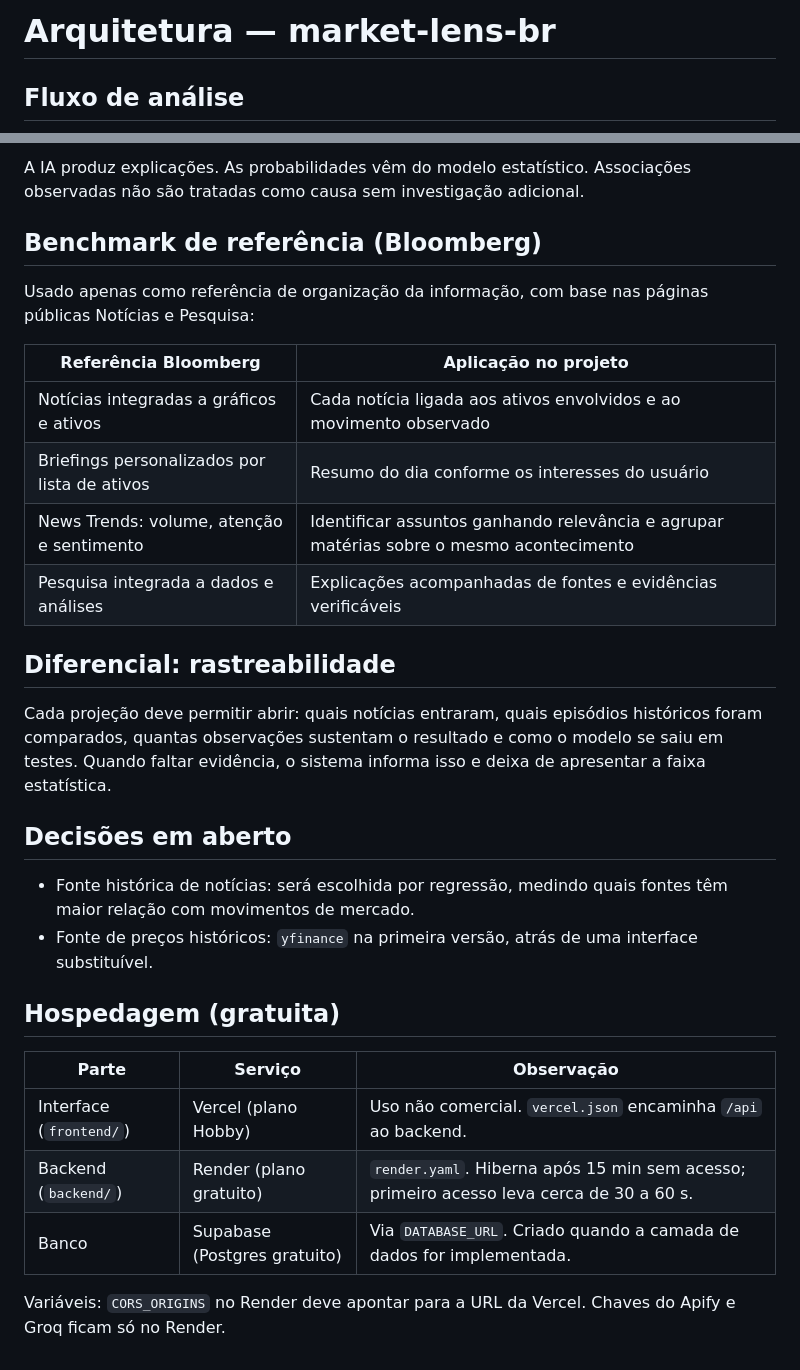
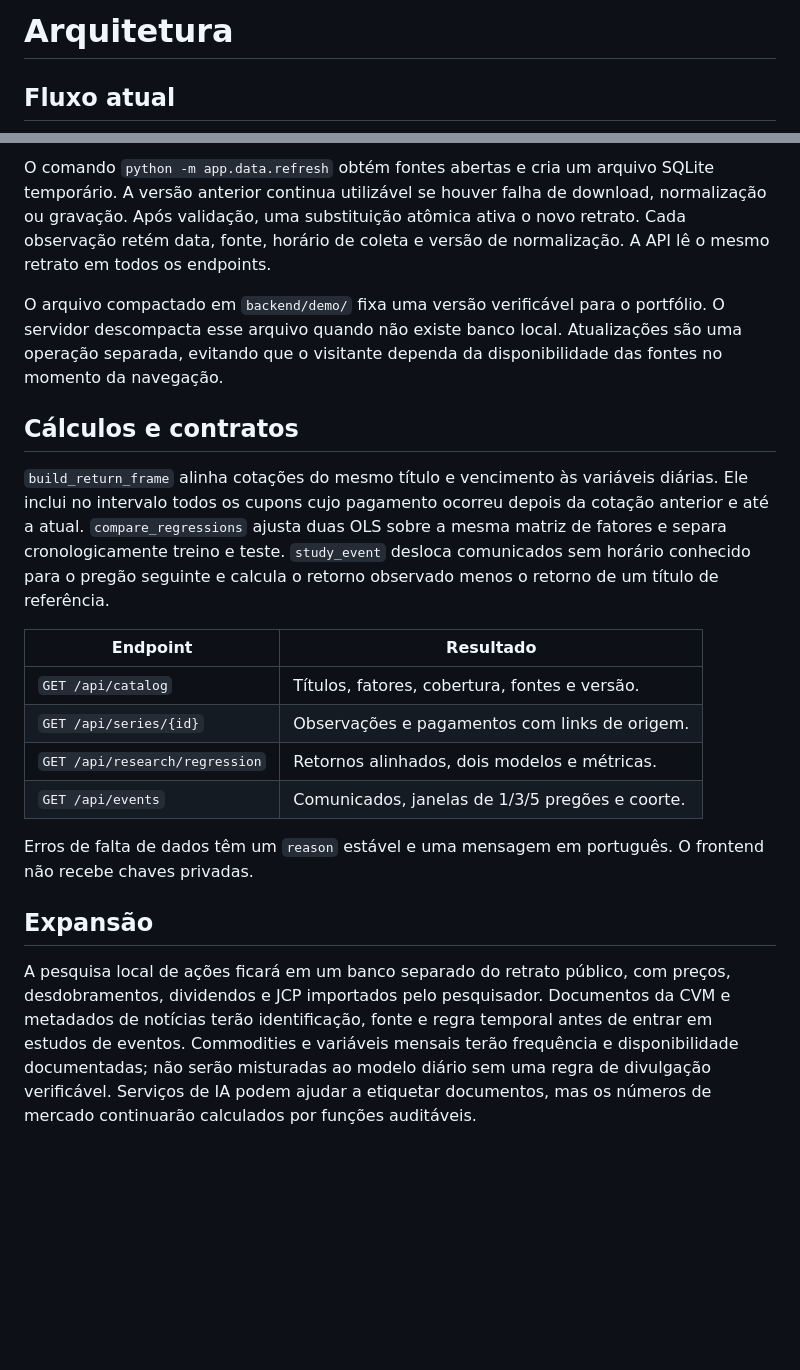
Before and after one commit to MolinaGG/market-lens-br, a Markdown page: docs/ARQUITETURA.md, 2 parts joined by grey strips. Drawn GitHub-style; blank space fills up the shorter version.

```diff
--- a/docs/ARQUITETURA.md
+++ b/docs/ARQUITETURA.md
@@ -1,4 +1,4 @@
-# Arquitetura — market-lens-br
+# Arquitetura
 
-## Fluxo de análise
+## Fluxo atual
 
@@ -9,33 +17,21 @@
 
-A IA produz explicações. As probabilidades vêm do modelo estatístico. Associações observadas não são tratadas como causa sem investigação adicional.
+O comando `python -m app.data.refresh` obtém fontes abertas e cria um arquivo SQLite temporário. A versão anterior continua utilizável se houver falha de download, normalização ou gravação. Após validação, uma substituição atômica ativa o novo retrato. Cada observação retém data, fonte, horário de coleta e versão de normalização. A API lê o mesmo retrato em todos os endpoints.
 
-## Benchmark de referência (Bloomberg)
+O arquivo compactado em `backend/demo/` fixa uma versão verificável para o portfólio. O servidor descompacta esse arquivo quando não existe banco local. Atualizações são uma operação separada, evitando que o visitante dependa da disponibilidade das fontes no momento da navegação.
 
-Usado apenas como referência de organização da informação, com base nas páginas públicas Notícias e Pesquisa:
+## Cálculos e contratos
 
-| Referência Bloomberg | Aplicação no projeto |
-|---|---|
-| Notícias integradas a gráficos e ativos | Cada notícia ligada aos ativos envolvidos e ao movimento observado |
-| Briefings personalizados por lista de ativos | Resumo do dia conforme os interesses do usuário |
-| News Trends: volume, atenção e sentimento | Identificar assuntos ganhando relevância e agrupar matérias sobre o mesmo acontecimento |
-| Pesquisa integrada a dados e análises | Explicações acompanhadas de fontes e evidências verificáveis |
+`build_return_frame` alinha cotações do mesmo título e vencimento às variáveis diárias. Ele inclui no intervalo todos os cupons cujo pagamento ocorreu depois da cotação anterior e até a atual. `compare_regressions` ajusta duas OLS sobre a mesma matriz de fatores e separa cronologicamente treino e teste. `study_event` desloca comunicados sem horário conhecido para o pregão seguinte e calcula o retorno observado menos o retorno de um título de referência.
 
-## Diferencial: rastreabilidade
+| Endpoint | Resultado |
+| --- | --- |
+| `GET /api/catalog` | Títulos, fatores, cobertura, fontes e versão. |
+| `GET /api/series/{id}` | Observações e pagamentos com links de origem. |
+| `GET /api/research/regression` | Retornos alinhados, dois modelos e métricas. |
+| `GET /api/events` | Comunicados, janelas de 1/3/5 pregões e coorte. |
 
-Cada projeção deve permitir abrir: quais notícias entraram, quais episódios históricos foram comparados, quantas observações sustentam o resultado e como o modelo se saiu em testes. Quando faltar evidência, o sistema informa isso e deixa de apresentar a faixa estatística.
+Erros de falta de dados têm um `reason` estável e uma mensagem em português. O frontend não recebe chaves privadas.
 
-## Decisões em aberto
+## Expansão
 
-- Fonte histórica de notícias: será escolhida por regressão, medindo quais fontes têm maior relação com movimentos de mercado.
-- Fonte de preços históricos: `yfinance` na primeira versão, atrás de uma interface substituível.
-
-
-## Hospedagem (gratuita)
-
-| Parte | Serviço | Observação |
-|---|---|---|
-| Interface (`frontend/`) | Vercel (plano Hobby) | Uso não comercial. `vercel.json` encaminha `/api` ao backend. |
-| Backend (`backend/`) | Render (plano gratuito) | `render.yaml`. Hiberna após 15 min sem acesso; primeiro acesso leva cerca de 30 a 60 s. |
-| Banco | Supabase (Postgres gratuito) | Via `DATABASE_URL`. Criado quando a camada de dados for implementada. |
-
-Variáveis: `CORS_ORIGINS` no Render deve apontar para a URL da Vercel. Chaves do Apify e Groq ficam só no Render.
+A pesquisa local de ações ficará em um banco separado do retrato público, com preços, desdobramentos, dividendos e JCP importados pelo pesquisador. Documentos da CVM e metadados de notícias terão identificação, fonte e regra temporal antes de entrar em estudos de eventos. Commodities e variáveis mensais terão frequência e disponibilidade documentadas; não serão misturadas ao modelo diário sem uma regra de divulgação verificável. Serviços de IA podem ajudar a etiquetar documentos, mas os números de mercado continuarão calculados por funções auditáveis.
```
Also changed, not shown: other parts of docs/ARQUITETURA.md (+12 -4 lines), README.md (+56 -32 lines), docs/FONTES.md (added, +15 -0 lines), docs/METODOLOGIA.md (added, +34 -0 lines), docs/assets/market-lens-dashboard.png (added), 7 other files.
